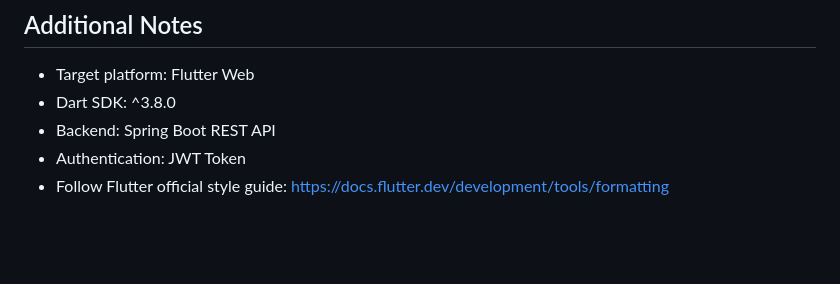
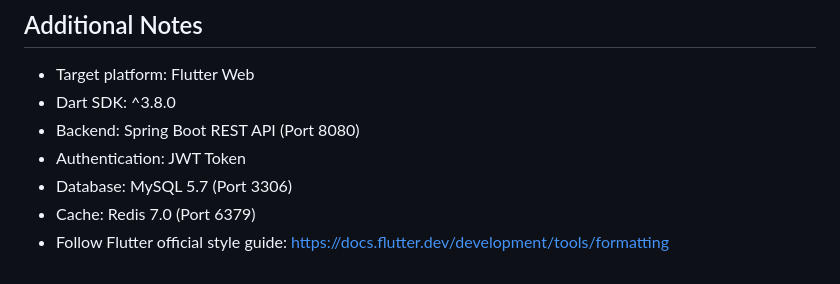
Before and after one commit to xiaolunan/xiaolunan_blog, a Markdown page: AGENTS.md, the part around one of its changes. Drawn GitHub-style; blank space fills up the shorter version.

```diff
--- a/AGENTS.md
+++ b/AGENTS.md
@@ -198,6 +270,8 @@ This project uses `flutter_lints` package. Key rules:
 
 - Target platform: Flutter Web
 - Dart SDK: ^3.8.0
-- Backend: Spring Boot REST API
+- Backend: Spring Boot REST API (Port 8080)
 - Authentication: JWT Token
+- Database: MySQL 5.7 (Port 3306)
+- Cache: Redis 7.0 (Port 6379)
 - Follow Flutter official style guide: https://docs.flutter.dev/development/tools/formatting
```
Also changed, not shown: other parts of AGENTS.md (+72 -0 lines).
